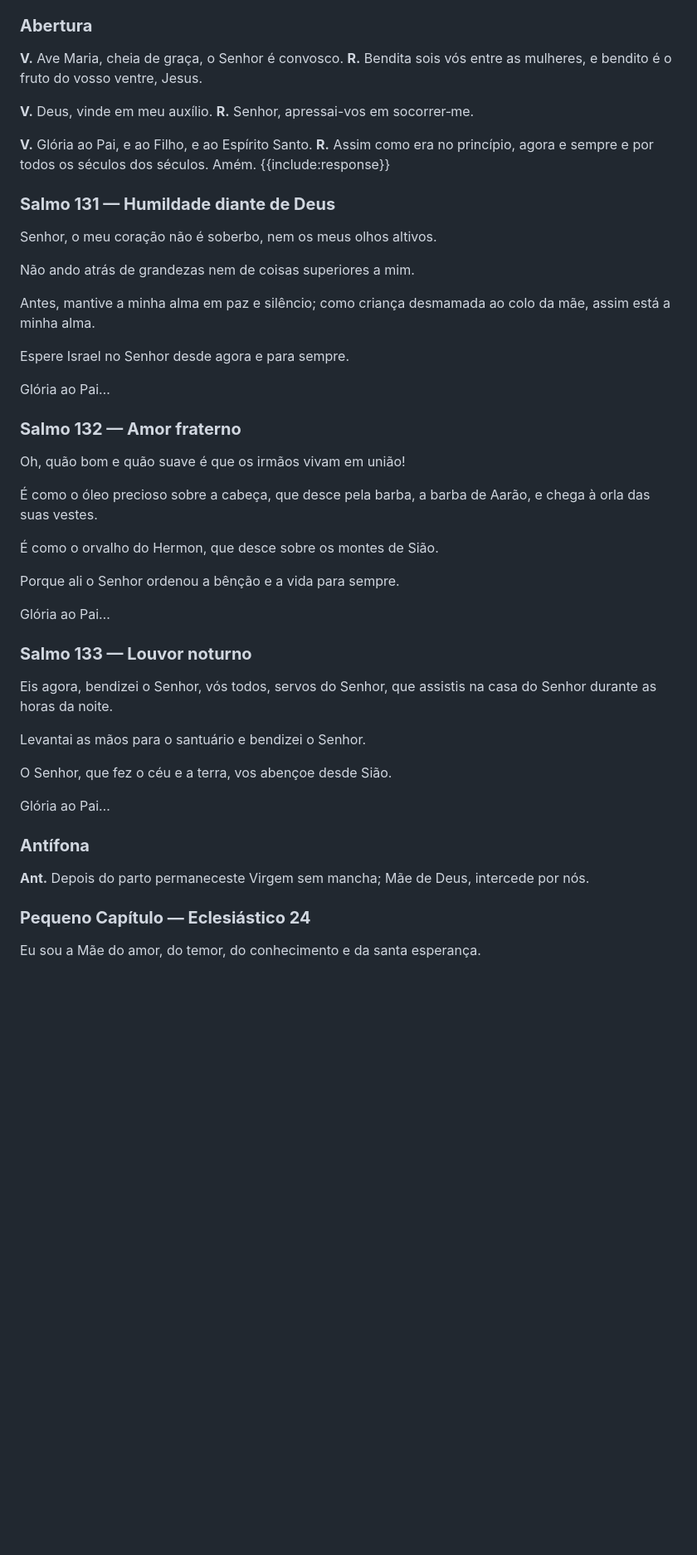
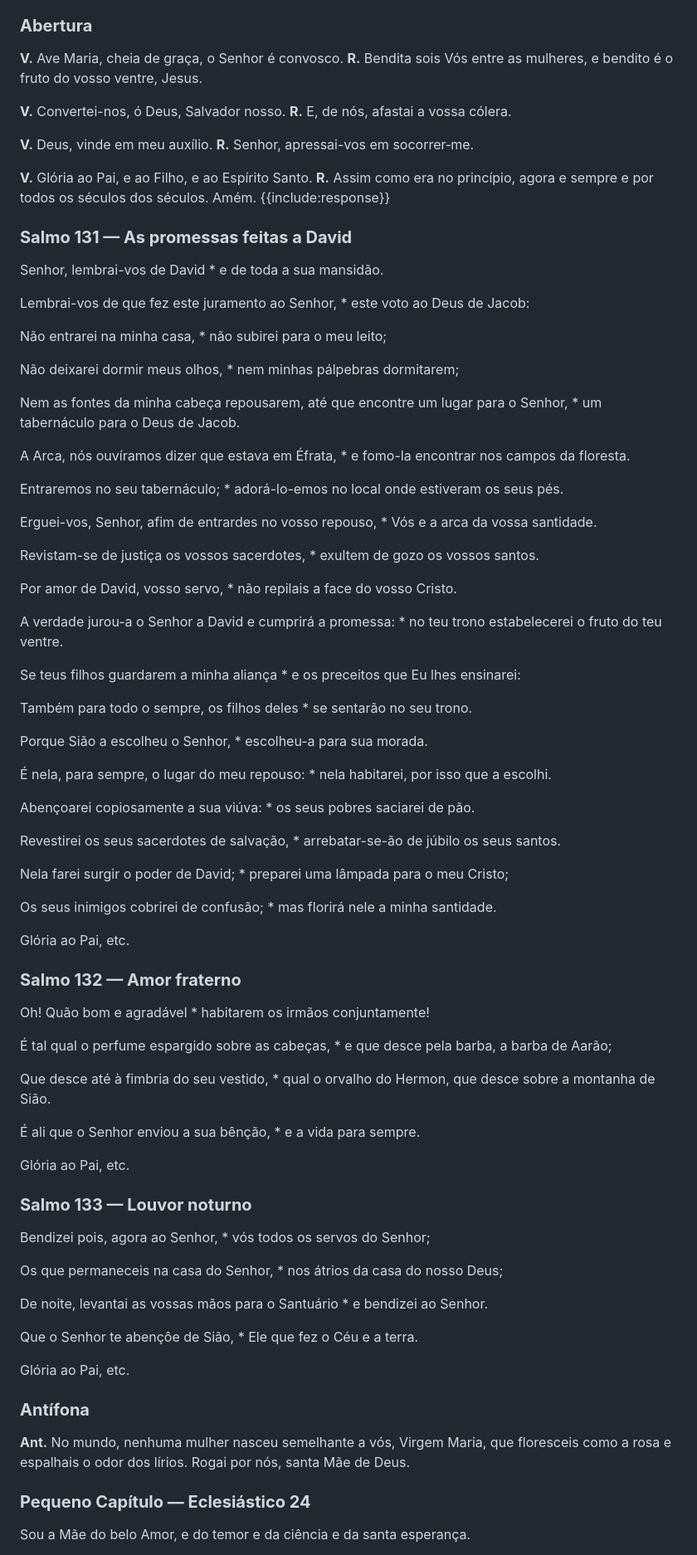
Before and after one commit to ordem-terceira-dominicana/ordem-terceira-dominicana.github.io, a Markdown page: content/compline/after_purification.md, the part around one of its changes. Shown at 83% size. GitHub-like rendering; blank space fills up the shorter version.

Commit message:
fix(content): issue with wrong psalm and content for compline according to manual

```diff
--- a/content/compline/after_purification.md
+++ b/content/compline/after_purification.md
@@ -6,51 +6,85 @@
 
 ### **Abertura**
 
-**V.** Ave Maria, cheia de graça, o Senhor é convosco. **R.** Bendita sois vós entre as mulheres, e bendito é o fruto do vosso ventre, Jesus.
+**V.** Ave Maria, cheia de graça, o Senhor é convosco. **R.** Bendita sois Vós entre as mulheres, e bendito é o fruto do vosso ventre, Jesus.
+
+**V.** Convertei-nos, ó Deus, Salvador nosso. **R.** E, de nós, afastai a vossa cólera.
 
 **V.** Deus, vinde em meu auxílio. **R.** Senhor, apressai-vos em socorrer‑me.
 
 **V.** Glória ao Pai, e ao Filho, e ao Espírito Santo. **R.** Assim como era no princípio, agora e sempre e por todos os séculos dos séculos. Amém. {{include:response}}
 
-### **Salmo 131 — Humildade diante de Deus**
+### **Salmo 131 — As promessas feitas a David**
 
-Senhor, o meu coração não é soberbo, nem os meus olhos altivos.
+Senhor, lembrai-vos de David \* e de toda a sua mansidão.
 
-Não ando atrás de grandezas nem de coisas superiores a mim.
+Lembrai-vos de que fez este juramento ao Senhor, \* este voto ao Deus de Jacob:
 
-Antes, mantive a minha alma em paz e silêncio; como criança desmamada ao colo da mãe, assim está a minha alma.
+Não entrarei na minha casa, \* não subirei para o meu leito;
 
-Espere Israel no Senhor desde agora e para sempre.
+Não deixarei dormir meus olhos, \* nem minhas pálpebras dormitarem;
 
-Glória ao Pai…
+Nem as fontes da minha cabeça repousarem, até que encontre um lugar para o Senhor, \* um tabernáculo para o Deus de Jacob.
+
+A Arca, nós ouvíramos dizer que estava em Éfrata, \* e fomo-la encontrar nos campos da floresta.
+
+Entraremos no seu tabernáculo; \* adorá-lo-emos no local onde estiveram os seus pés.
+
+Erguei-vos, Senhor, afim de entrardes no vosso repouso, \* Vós e a arca da vossa santidade.
+
+Revistam-se de justiça os vossos sacerdotes, \* exultem de gozo os vossos santos.
+
+Por amor de David, vosso servo, \* não repilais a face do vosso Cristo.
+
+A verdade jurou-a o Senhor a David e cumprirá a promessa: \* no teu trono estabelecerei o fruto do teu ventre.
+
+Se teus filhos guardarem a minha aliança \* e os preceitos que Eu lhes ensinarei:
+
+Também para todo o sempre, os filhos deles \* se sentarão no seu trono.
+
+Porque Sião a escolheu o Senhor, \* escolheu-a para sua morada.
+
+É nela, para sempre, o lugar do meu repouso: \* nela habitarei, por isso que a escolhi.
+
+Abençoarei copiosamente a sua viúva: \* os seus pobres saciarei de pão.
+
+Revestirei os seus sacerdotes de salvação, \* arrebatar-se-ão de júbilo os seus santos.
+
+Nela farei surgir o poder de David; \* preparei uma lâmpada para o meu Cristo;
+
+Os seus inimigos cobrirei de confusão; \* mas florirá nele a minha santidade.
+
+Glória ao Pai, etc.
 
 ### **Salmo 132 — Amor fraterno**
 
-Oh, quão bom e quão suave é que os irmãos vivam em união!
+Oh! Quão bom e agradável \* habitarem os irmãos conjuntamente!
 
-É como o óleo precioso sobre a cabeça, que desce pela barba, a barba de Aarão, e chega à orla das suas vestes.
+É tal qual o perfume espargido sobre as cabeças, \* e que desce pela barba, a barba de Aarão;
 
-É como o orvalho do Hermon, que desce sobre os montes de Sião.
+Que desce até à fimbria do seu vestido, \* qual o orvalho do Hermon, que desce sobre a montanha de Sião.
 
-Porque ali o Senhor ordenou a bênção e a vida para sempre.
+É ali que o Senhor enviou a sua bênção, \* e a vida para sempre.
 
-Glória ao Pai…
+Glória ao Pai, etc.
 
 ### **Salmo 133 — Louvor noturno**
 
-Eis agora, bendizei o Senhor, vós todos, servos do Senhor, que assistis na casa do Senhor durante as horas da noite.
+Bendizei pois, agora ao Senhor, \* vós todos os servos do Senhor;
 
-Levantai as mãos para o santuário e bendizei o Senhor.
+Os que permaneceis na casa do Senhor, \* nos átrios da casa do nosso Deus;
 
-O Senhor, que fez o céu e a terra, vos abençoe desde Sião.
+De noite, levantai as vossas mãos para o Santuário \* e bendizei ao Senhor.
 
-Glória ao Pai…
+Que o Senhor te abençôe de Sião, \* Ele que fez o Céu e a terra.
+
+Glória ao Pai, etc.
 
 ### **Antífona**
 
-**Ant.** Depois do parto permaneceste Virgem sem mancha; Mãe de Deus, intercede por nós.
+**Ant.** No mundo, nenhuma mulher nasceu semelhante a vós, Virgem Maria, que floresceis como a rosa e espalhais o odor dos lírios. Rogai por nós, santa Mãe de Deus.
 
 ### **Pequeno Capítulo — Eclesiástico 24**
 
-Eu sou a Mãe do amor, do temor, do conhecimento e da santa esperança.
+Sou a Mãe do belo Amor, e do temor e da ciência e da santa esperança.
 
```
Also changed, not shown: other parts of content/compline/after_purification.md (+75 -23 lines).
